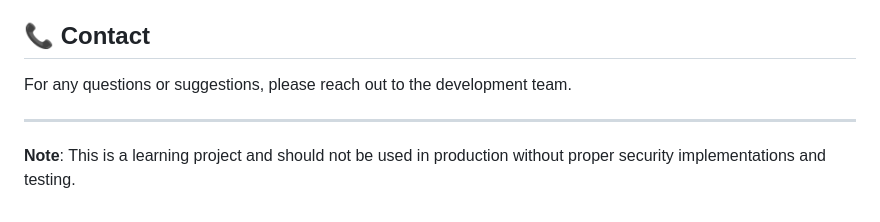
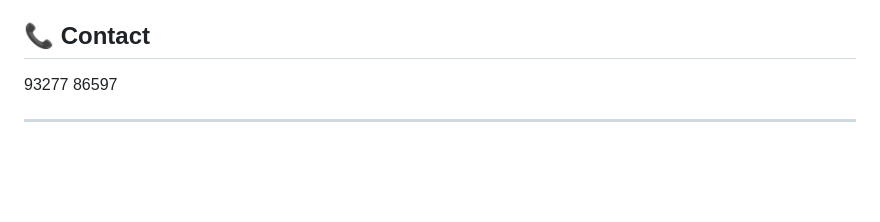
Before and after one commit to jyotkonkani30/makemytrip-clone, a Markdown page: README.md, the part around the change. Rendered like a GitHub page; blank space fills up the shorter version.

```diff
--- a/README.md
+++ b/README.md
@@ -165,8 +165,6 @@ This project is licensed under the MIT License - see the LICENSE file for detail
 
 ## 📞 Contact
 
-For any questions or suggestions, please reach out to the development team.
+93277 86597
 
 ---
-
-**Note**: This is a learning project and should not be used in production without proper security implementations and testing.
```
